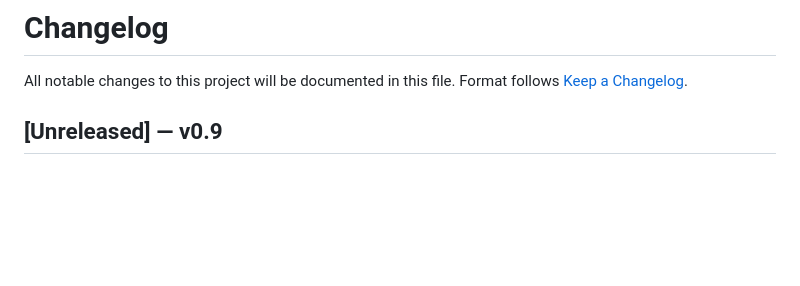
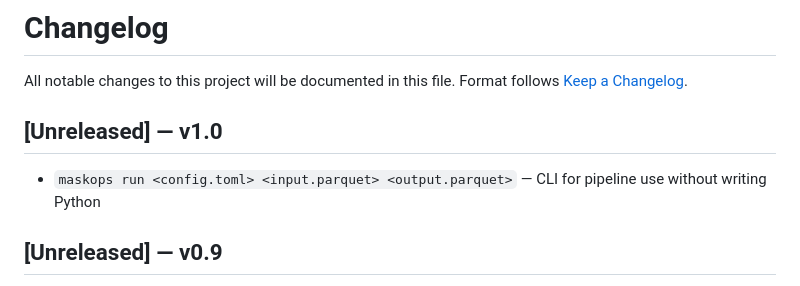
Before and after one commit to fcarvajalbrown/MaskOps, a Markdown page: docs/CHANGELOG.md, the part around the change. Rendered like a GitHub page; blank space fills up the shorter version.

Commit message:
docs: add CLI entry to changelog

```diff
--- a/docs/CHANGELOG.md
+++ b/docs/CHANGELOG.md
@@ -2,6 +2,10 @@
 
 All notable changes to this project will be documented in this file.
 Format follows [Keep a Changelog](https://keepachangelog.com/en/1.1.0/).
+
+## [Unreleased] — v1.0
+
+- `maskops run <config.toml> <input.parquet> <output.parquet>` — CLI for pipeline use without writing Python
 
 ## [Unreleased] — v0.9
 
```
